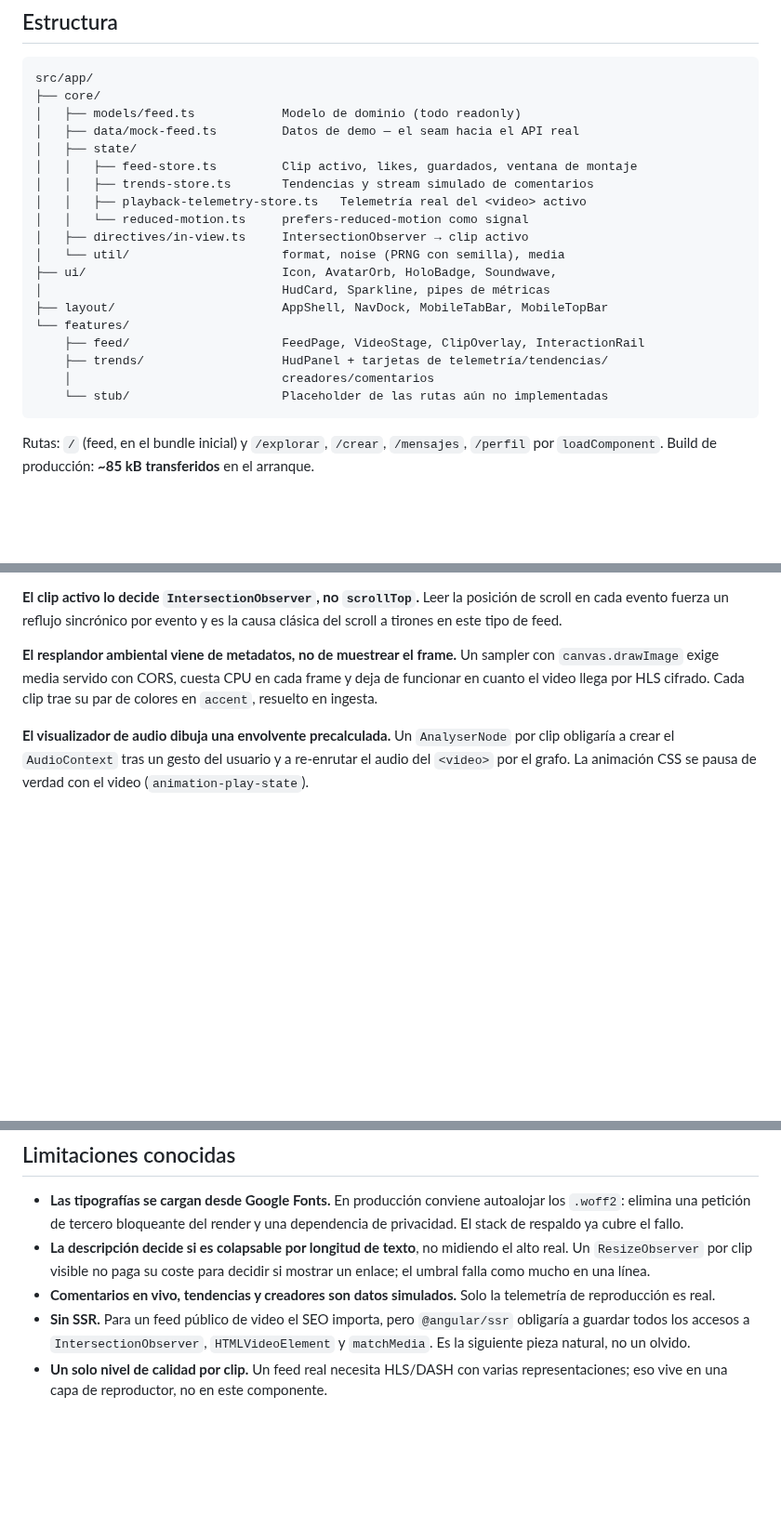
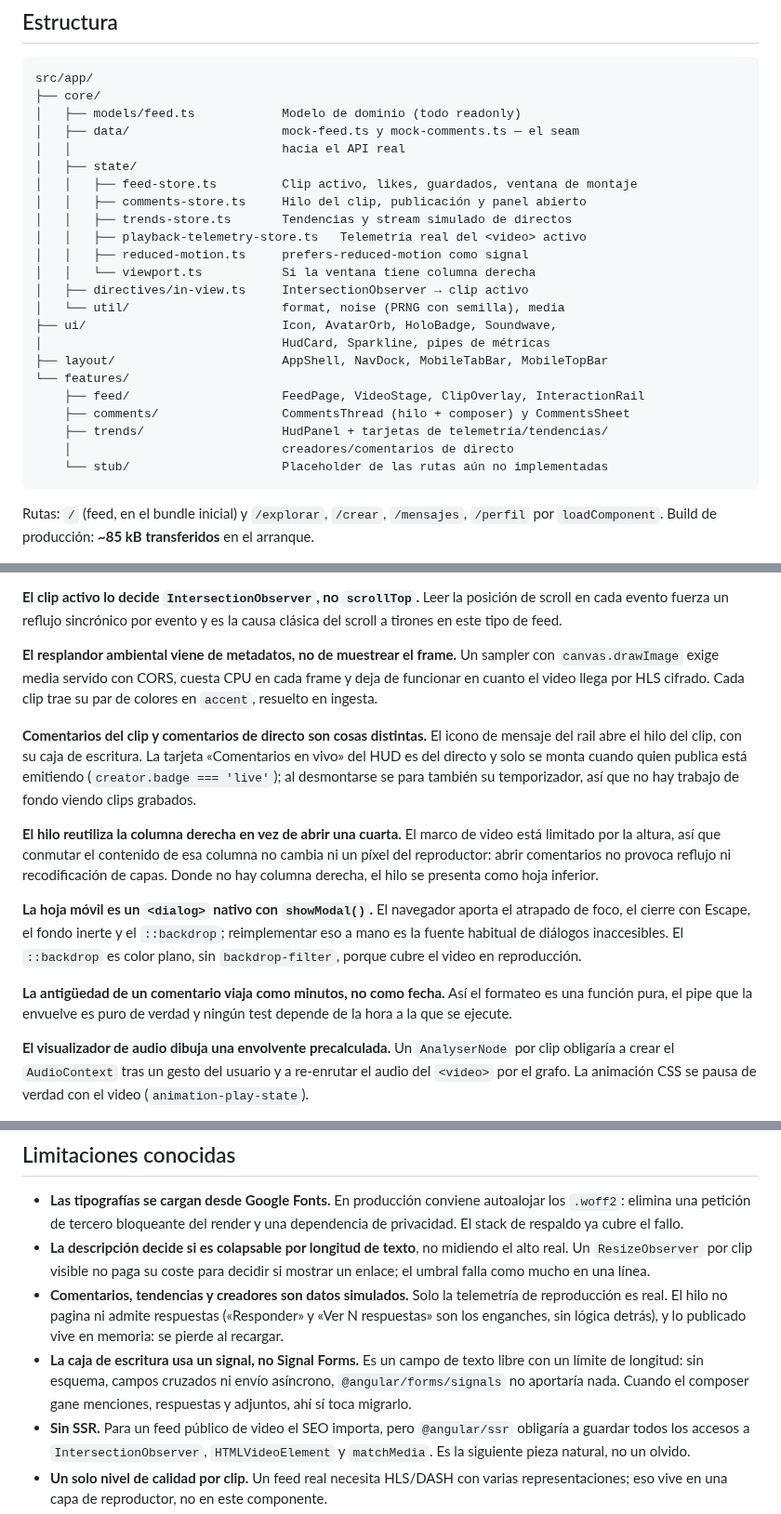
Before and after one commit to mhuancho/yaph-app, a Markdown page: README.md, 3 parts joined by grey strips. Shown at 93% size. Drawn GitHub-style; blank space fills up the shorter version.

````diff
--- a/README.md
+++ b/README.md
@@ -39,12 +46,15 @@ npm start          # http://localhost:4200
 src/app/
 ├── core/
 │   ├── models/feed.ts            Modelo de dominio (todo readonly)
-│   ├── data/mock-feed.ts         Datos de demo — el seam hacia el API real
+│   ├── data/                     mock-feed.ts y mock-comments.ts — el seam
+│   │                             hacia el API real
 │   ├── state/
 │   │   ├── feed-store.ts         Clip activo, likes, guardados, ventana de montaje
-│   │   ├── trends-store.ts       Tendencias y stream simulado de comentarios
+│   │   ├── comments-store.ts     Hilo del clip, publicación y panel abierto
+│   │   ├── trends-store.ts       Tendencias y stream simulado de directos
 │   │   ├── playback-telemetry-store.ts   Telemetría real del <video> activo
-│   │   └── reduced-motion.ts     prefers-reduced-motion como signal
+│   │   ├── reduced-motion.ts     prefers-reduced-motion como signal
+│   │   └── viewport.ts           Si la ventana tiene columna derecha
 │   ├── directives/in-view.ts     IntersectionObserver → clip activo
 │   └── util/                     format, noise (PRNG con semilla), media
 ├── ui/                           Icon, AvatarOrb, HoloBadge, Soundwave,
@@ -52,8 +62,9 @@ src/app/
 ├── layout/                       AppShell, NavDock, MobileTabBar, MobileTopBar
 └── features/
     ├── feed/                     FeedPage, VideoStage, ClipOverlay, InteractionRail
+    ├── comments/                 CommentsThread (hilo + composer) y CommentsSheet
     ├── trends/                   HudPanel + tarjetas de telemetría/tendencias/
-    │                             creadores/comentarios
+    │                             creadores/comentarios de directo
     └── stub/                     Placeholder de las rutas aún no implementadas
 ```
 
@@ -108,6 +119,29 @@ sampler con `canvas.drawImage` exige media servido con CORS, cuesta CPU en cada
 frame y deja de funcionar en cuanto el video llega por HLS cifrado. Cada clip
 trae su par de colores en `accent`, resuelto en ingesta.
 
+**Comentarios del clip y comentarios de directo son cosas distintas.** El
+icono de mensaje del rail abre el hilo del clip, con su caja de escritura. La
+tarjeta «Comentarios en vivo» del HUD es del directo y solo se monta cuando
+quien publica está emitiendo (`creator.badge === 'live'`); al desmontarse se
+para también su temporizador, así que no hay trabajo de fondo viendo clips
+grabados.
+
+**El hilo reutiliza la columna derecha en vez de abrir una cuarta.** El marco
+de video está limitado por la altura, así que conmutar el contenido de esa
+columna no cambia ni un píxel del reproductor: abrir comentarios no provoca
+reflujo ni recodificación de capas. Donde no hay columna derecha, el hilo se
+presenta como hoja inferior.
+
+**La hoja móvil es un `<dialog>` nativo con `showModal()`.** El navegador
+aporta el atrapado de foco, el cierre con Escape, el fondo inerte y el
+`::backdrop`; reimplementar eso a mano es la fuente habitual de diálogos
+inaccesibles. El `::backdrop` es color plano, sin `backdrop-filter`, porque
+cubre el video en reproducción.
+
+**La antigüedad de un comentario viaja como minutos, no como fecha.** Así el
+formateo es una función pura, el pipe que la envuelve es puro de verdad y
+ningún test depende de la hora a la que se ejecute.
+
 **El visualizador de audio dibuja una envolvente precalculada.** Un
 `AnalyserNode` por clip obligaría a crear el `AudioContext` tras un gesto del
 usuario y a re-enrutar el audio del `<video>` por el grafo. La animación CSS se
@@ -176,8 +216,14 @@ responden `403` desde hace tiempo. Para regenerarlos:
 - **La descripción decide si es colapsable por longitud de texto**, no midiendo
   el alto real. Un `ResizeObserver` por clip visible no paga su coste para
   decidir si mostrar un enlace; el umbral falla como mucho en una línea.
-- **Comentarios en vivo, tendencias y creadores son datos simulados.** Solo la
-  telemetría de reproducción es real.
+- **Comentarios, tendencias y creadores son datos simulados.** Solo la
+  telemetría de reproducción es real. El hilo no pagina ni admite respuestas
+  («Responder» y «Ver N respuestas» son los enganches, sin lógica detrás), y
+  lo publicado vive en memoria: se pierde al recargar.
+- **La caja de escritura usa un signal, no Signal Forms.** Es un campo de
+  texto libre con un límite de longitud: sin esquema, campos cruzados ni
+  envío asíncrono, `@angular/forms/signals` no aportaría nada. Cuando el
+  composer gane menciones, respuestas y adjuntos, ahí sí toca migrarlo.
 - **Sin SSR.** Para un feed público de video el SEO importa, pero `@angular/ssr`
   obligaría a guardar todos los accesos a `IntersectionObserver`,
   `HTMLVideoElement` y `matchMedia`. Es la siguiente pieza natural, no un olvido.
````
Also changed, not shown: other parts of README.md (+16 -3 lines), CLAUDE.md (+9 -1 lines), docs/preview-comentarios-movil.jpg (added), docs/preview-comentarios.jpg (added), 16 other files.
